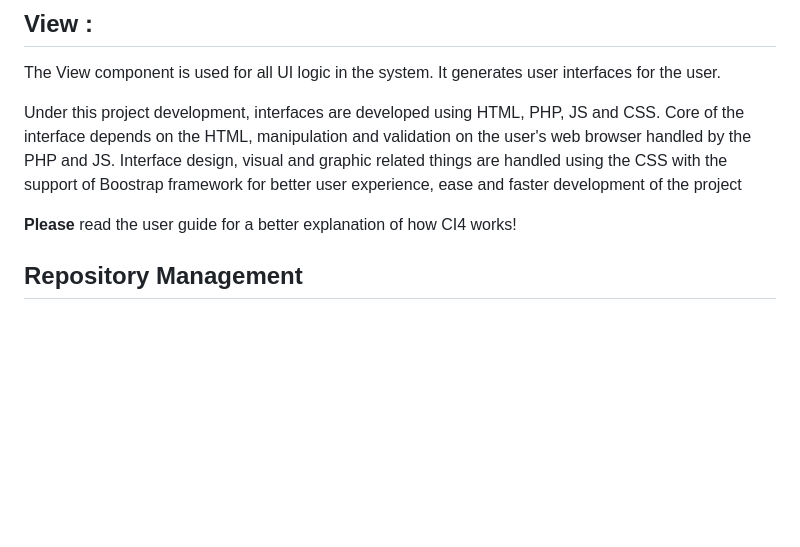
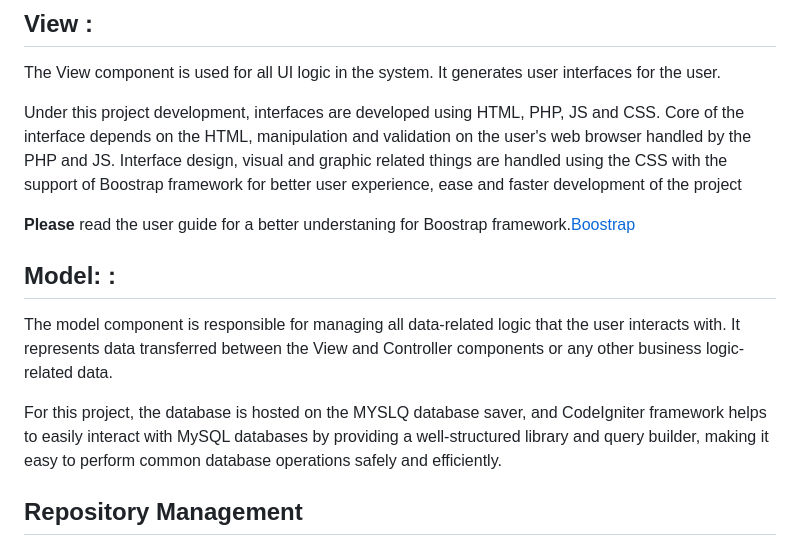
Before and after one commit to NawodithaHerath/CPS---Centralized-Process-Automation-System--CPAS, a Markdown page: README.md, the part around the change printed below. GitHub-like rendering; blank space fills up the shorter version.

```diff
--- a/README.md
+++ b/README.md
@@ -32,9 +31,14 @@ The View component is used for all UI logic in the system. It generates user int
 
 Under this project development, interfaces are developed using HTML, PHP, JS and CSS. Core of the interface depends on the HTML, manipulation and validation on the user's web browser handled by the PHP and JS. Interface design, visual and graphic related things are handled using the CSS with the support of Boostrap framework for better user experience, ease and faster development of the project
 
+**Please** read the user guide for a better understaning for Boostrap framework.[Boostrap ](https://getbootstrap.com/docs/5.0/getting-started/introduction/)
 
 
-**Please** read the user guide for a better explanation of how CI4 works!
+## Model:  :
+
+The model component is responsible for managing all data-related logic that the user interacts with. It represents data transferred between the View and Controller components or any other business logic-related data.
+
+For this project, the database is hosted on the MYSLQ database saver, and CodeIgniter framework helps to easily interact with MySQL databases by providing a well-structured library and query builder, making it easy to perform common database operations safely and efficiently.
 
 ## Repository Management
 
```
Also changed, not shown: other parts of README.md (+0 -1 lines).
